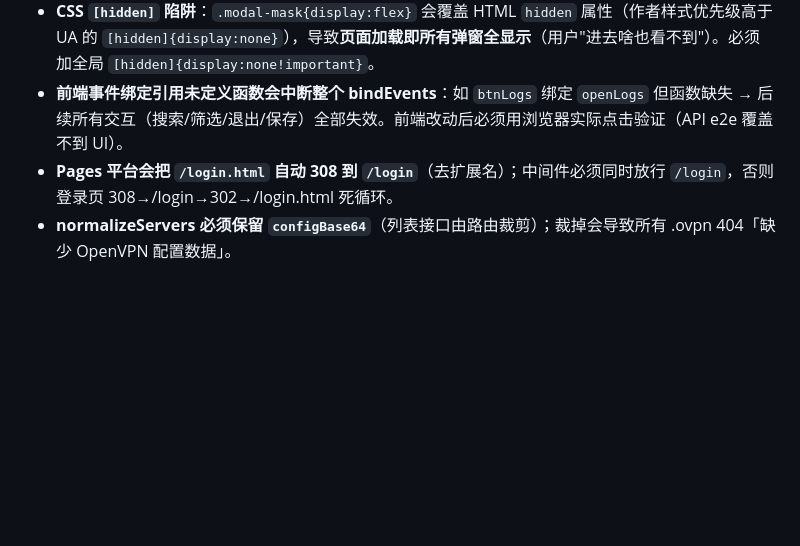
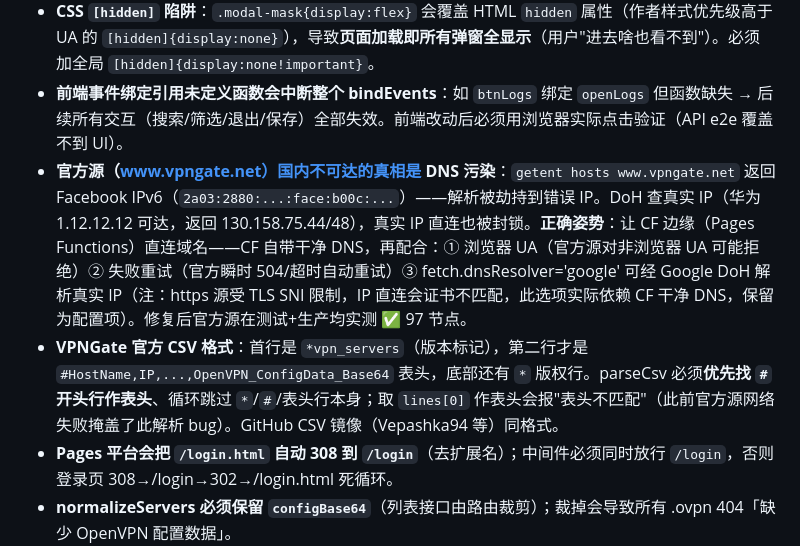
Before and after one commit to zhangsen0/vpngate, a Markdown page: skill-vpngate-devops/SKILL.md, the part around the change. GitHub-like rendering; blank space fills up the shorter version.

```diff
--- a/skill-vpngate-devops/SKILL.md
+++ b/skill-vpngate-devops/SKILL.md
@@ -73,6 +73,8 @@ e2e 通过 = 用户使用级测试 + 全部接口测试（登录/登出/配置
 - **优选探测挂死（重点）**：cloudflare:sockets 走边缘 egress proxy，**并发 connect 会被限流挂起**，且不可达 IP 时 `socket.opened` reject——`.then()` 未挂 catch 会产生 unhandled rejection 使 isolate 报 `internal call error`；即使挂 catch，多节点并发也常超过平台 30s 墙钟。**对策**：opened/closed 全部挂 catch；`runOptimize` 用**整体预算**（默认 15s，`Promise.race([全部探测, 预算timer])`，超时未完成节点标记不可达返回部分结果）；前端优选请求 AbortController 25s 兜底；默认 `probeCount=10`。probeCount 越大越慢（egress 限流），用户可在配置面板改。探测到标准 HTTP 服务端口（如 1.1.1.1:443）会被 egress 拒绝（`proxy request failed...consider using fetch`），属正常——VPNGate 节点的 443/1194 是 OpenVPN/L2TP 非 HTTP，可正常探测。
 - **CSS `[hidden]` 陷阱**：`.modal-mask{display:flex}` 会覆盖 HTML `hidden` 属性（作者样式优先级高于 UA 的 `[hidden]{display:none}`），导致**页面加载即所有弹窗全显示**（用户"进去啥也看不到"）。必须加全局 `[hidden]{display:none!important}`。
 - **前端事件绑定引用未定义函数会中断整个 bindEvents**：如 `btnLogs` 绑定 `openLogs` 但函数缺失 → 后续所有交互（搜索/筛选/退出/保存）全部失效。前端改动后必须用浏览器实际点击验证（API e2e 覆盖不到 UI）。
+- **官方源（www.vpngate.net）国内不可达的真相是 DNS 污染**：`getent hosts www.vpngate.net` 返回 Facebook IPv6（`2a03:2880:...:face:b00c:...`）——解析被劫持到错误 IP。DoH 查真实 IP（华为 1.12.12.12 可达，返回 130.158.75.44/48），真实 IP 直连也被封锁。**正确姿势**：让 CF 边缘（Pages Functions）直连域名——CF 自带干净 DNS，再配合：① 浏览器 UA（官方源对非浏览器 UA 可能拒绝）② 失败重试（官方瞬时 504/超时自动重试）③ fetch.dnsResolver='google' 可经 Google DoH 解析真实 IP（注：https 源受 TLS SNI 限制，IP 直连会证书不匹配，此选项实际依赖 CF 干净 DNS，保留为配置项）。修复后官方源在测试+生产均实测 ✅ 97 节点。
+- **VPNGate 官方 CSV 格式**：首行是 `*vpn_servers`（版本标记），第二行才是 `#HostName,IP,...,OpenVPN_ConfigData_Base64` 表头，底部还有 `*` 版权行。parseCsv 必须**优先找 `#` 开头行作表头**、循环跳过 `*`/`#`/表头行本身；取 `lines[0]` 作表头会报"表头不匹配"（此前官方源网络失败掩盖了此解析 bug）。GitHub CSV 镜像（Vepashka94 等）同格式。
 - **Pages 平台会把 `/login.html` 自动 308 到 `/login`**（去扩展名）；中间件必须同时放行 `/login`，否则登录页 308→/login→302→/login.html 死循环。
 - **normalizeServers 必须保留 `configBase64`**（列表接口由路由裁剪）；裁掉会导致所有 .ovpn 404「缺少 OpenVPN 配置数据」。
 - **自定义域名绑定用 POST** `/pages/projects/{p}/domains`（body `{"name":...}`）；PUT 会 405。
```
Also changed, not shown: README.md (+1 -1 lines).
